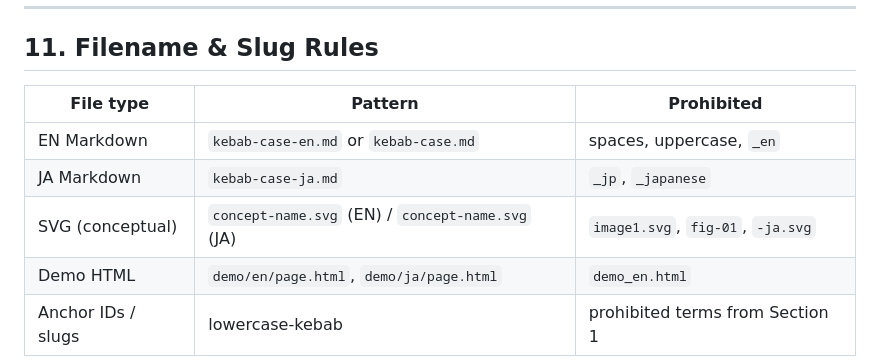
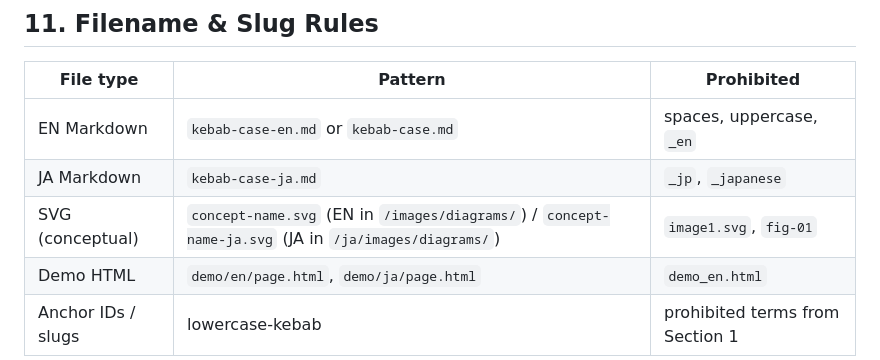
Before and after one commit to naoyukioyama561-alt/SHI-Claude-Control-OS, a Markdown page: PUBLIC-EXPRESSION-GUIDE.md, the part around the change. GitHub-like rendering.

Commit message:
PEG Section 11 SVG命名規則を新構造に合わせて更新
EN: images/diagrams/concept-name.svg
JA: ja/images/diagrams/concept-name-ja.svg
-ja.svgの禁止を解除（ディレクトリ分離により必要になった）

Co-Authored-By: Claude Opus 4.6 (1M context) <noreply@anthropic.com>

```diff
--- a/PUBLIC-EXPRESSION-GUIDE.md
+++ b/PUBLIC-EXPRESSION-GUIDE.md
@@ -267,7 +267,7 @@ When a new expression is needed:
 |-----------|---------|------------|
 | EN Markdown | `kebab-case-en.md` or `kebab-case.md` | spaces, uppercase, `_en` |
 | JA Markdown | `kebab-case-ja.md` | `_jp`, `_japanese` |
-| SVG (conceptual) | `concept-name.svg` (EN) / `concept-name.svg` (JA) | `image1.svg`, `fig-01`, `-ja.svg` |
+| SVG (conceptual) | `concept-name.svg` (EN in `/images/diagrams/`) / `concept-name-ja.svg` (JA in `/ja/images/diagrams/`) | `image1.svg`, `fig-01` |
 | Demo HTML | `demo/en/page.html`, `demo/ja/page.html` | `demo_en.html` |
 | Anchor IDs / slugs | lowercase-kebab | prohibited terms from Section 1 |
 
```
